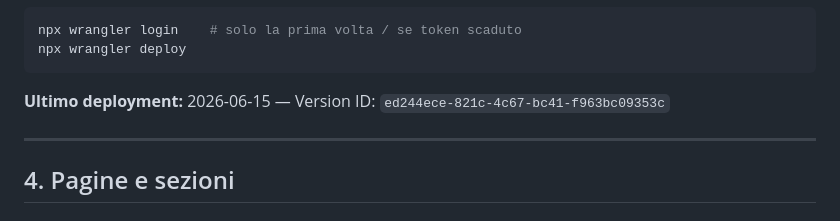
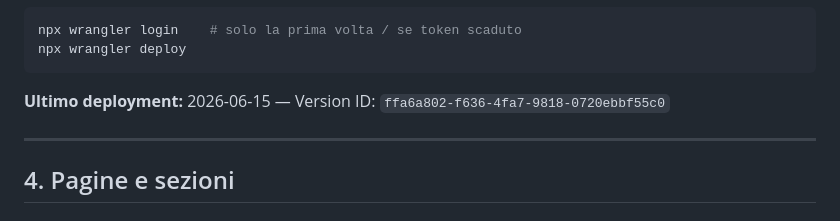
Before and after one commit to Mikiborzi/balance-growth-advisory, a Markdown page: TECH-SPEC.md, the part around the change. GitHub-like rendering.

````diff
--- a/TECH-SPEC.md
+++ b/TECH-SPEC.md
@@ -61,7 +61,7 @@ npx wrangler login    # solo la prima volta / se token scaduto
 npx wrangler deploy
 ```
 
-**Ultimo deployment:** 2026-06-15 — Version ID: `ed244ece-821c-4c67-bc41-f963bc09353c`
+**Ultimo deployment:** 2026-06-15 — Version ID: `ffa6a802-f636-4fa7-9818-0720ebbf55c0`
 
 ---
 
````
Also changed, not shown: HANDOVER.md (+1 -1 lines).
